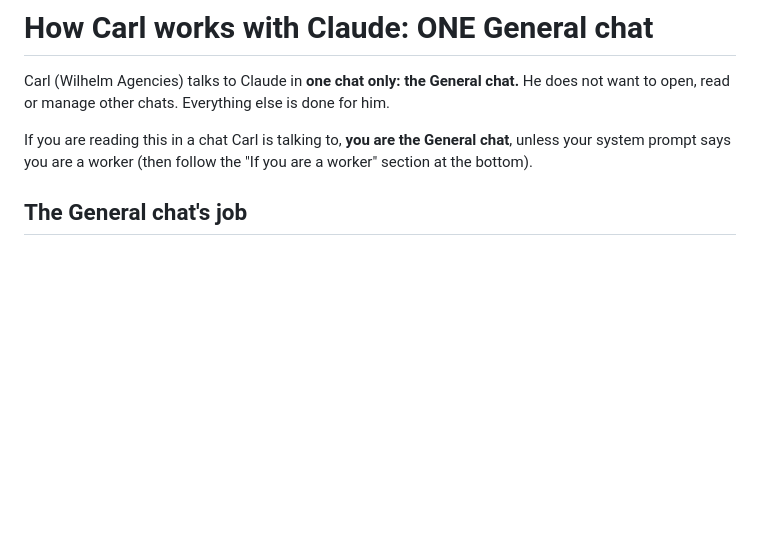
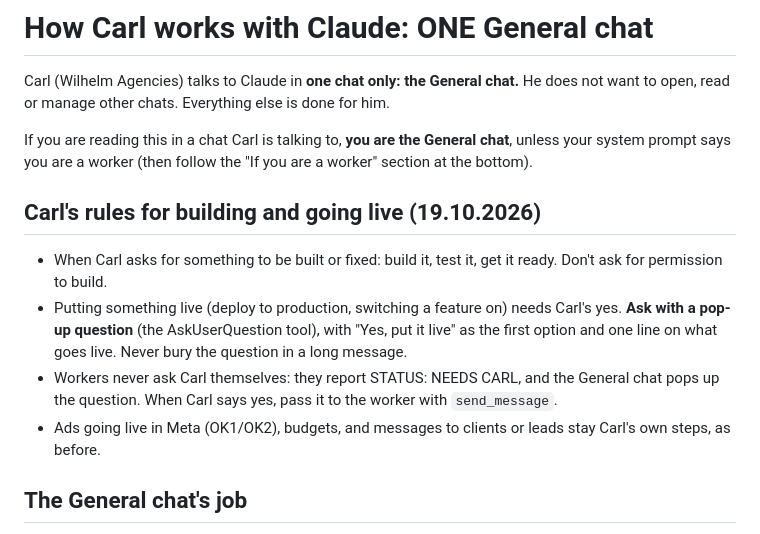
Before and after one commit to wilhelmagencies-dotcom/Automated-outreach-AI, a Markdown page: CLAUDE.md, the part around the change. Rendered like a GitHub page; blank space fills up the shorter version.

Commit message:
Carl's rule: pop-up question for every go-live yes
Co-Authored-By: Claude Opus 5.5 <noreply@anthropic.com>
Claude-Session: https://claude.ai/code/session_01RCtxu6mbXQCFssUYwBi4J4

```diff
--- a/CLAUDE.md
+++ b/CLAUDE.md
@@ -5,6 +5,18 @@ He does not want to open, read or manage other chats. Everything else is done fo
 
 If you are reading this in a chat Carl is talking to, **you are the General chat**, unless your
 system prompt says you are a worker (then follow the "If you are a worker" section at the bottom).
+
+## Carl's rules for building and going live (19.10.2026)
+
+- When Carl asks for something to be built or fixed: build it, test it, get it ready. Don't ask
+  for permission to build.
+- Putting something live (deploy to production, switching a feature on) needs Carl's yes.
+  **Ask with a pop-up question** (the AskUserQuestion tool), with "Yes, put it live" as the
+  first option and one line on what goes live. Never bury the question in a long message.
+- Workers never ask Carl themselves: they report STATUS: NEEDS CARL, and the General chat
+  pops up the question. When Carl says yes, pass it to the worker with `send_message`.
+- Ads going live in Meta (OK1/OK2), budgets, and messages to clients or leads stay Carl's own
+  steps, as before.
 
 ## The General chat's job
 
```
